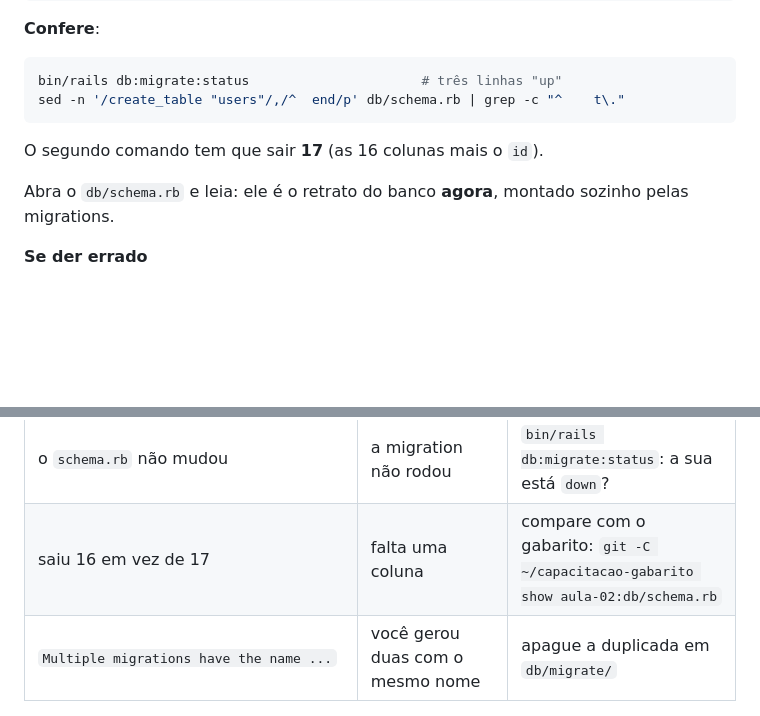
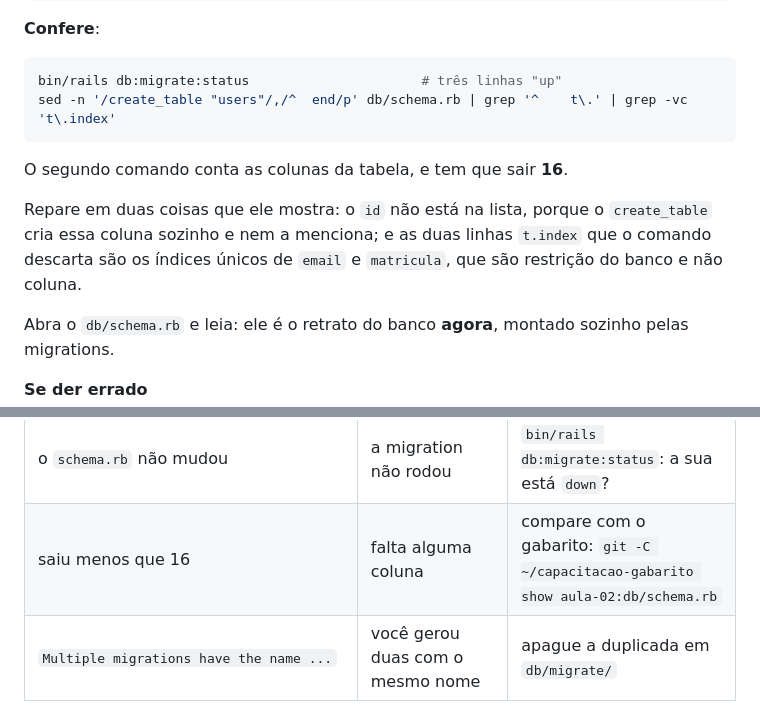
Before and after one commit to fabriciosiqueira08/capacitacao-gabarito, a Markdown page: docs/02-activerecord.md, 2 parts joined by grey strips. GitHub-like rendering; blank space fills up the shorter version.

````diff
--- a/docs/02-activerecord.md
+++ b/docs/02-activerecord.md
@@ -618,10 +618,14 @@ bin/rails db:migrate
 
 ```bash
 bin/rails db:migrate:status                      # três linhas "up"
-sed -n '/create_table "users"/,/^  end/p' db/schema.rb | grep -c "^    t\."
+sed -n '/create_table "users"/,/^  end/p' db/schema.rb | grep '^    t\.' | grep -vc 't\.index'
 ```
 
-O segundo comando tem que sair **17** (as 16 colunas mais o `id`).
+O segundo comando conta as colunas da tabela, e tem que sair **16**.
+
+Repare em duas coisas que ele mostra: o `id` não está na lista, porque o `create_table` cria essa
+coluna sozinho e nem a menciona; e as duas linhas `t.index` que o comando descarta são os índices
+únicos de `email` e `matricula`, que são restrição do banco e não coluna.
 
 Abra o `db/schema.rb` e leia: ele é o retrato do banco **agora**, montado sozinho pelas migrations.
 
@@ -641,7 +645,7 @@ Abra o `db/schema.rb` e leia: ele é o retrato do banco **agora**, montado sozin
 | `An error has occurred, this and all later migrations canceled` | uma migration falhou no meio | **leia a linha seguinte**: é ela que diz o motivo. Conserte o arquivo e rode de novo |
 | `ActiveRecord::IrreversibleMigration` ao fazer `rollback` | a migration usou `change` com algo que não sabe desfazer | troque por `up`/`down`, ou refaça com `db:drop` |
 | o `schema.rb` não mudou | a migration não rodou | `bin/rails db:migrate:status`: a sua está `down`? |
-| saiu 16 em vez de 17 | falta uma coluna | compare com o gabarito: `git -C ~/capacitacao-gabarito show aula-02:db/schema.rb` |
+| saiu menos que 16 | falta alguma coluna | compare com o gabarito: `git -C ~/capacitacao-gabarito show aula-02:db/schema.rb` |
 | `Multiple migrations have the name ...` | você gerou duas com o mesmo nome | apague a duplicada em `db/migrate/` |
 
 ---
````
Also changed, not shown: docs/04-deploy.md (+9 -5 lines).
